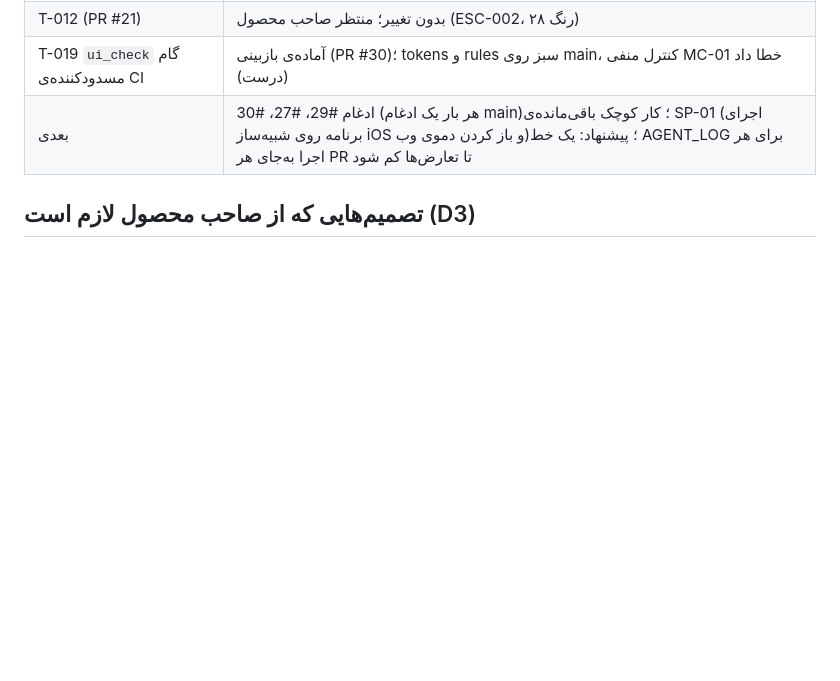
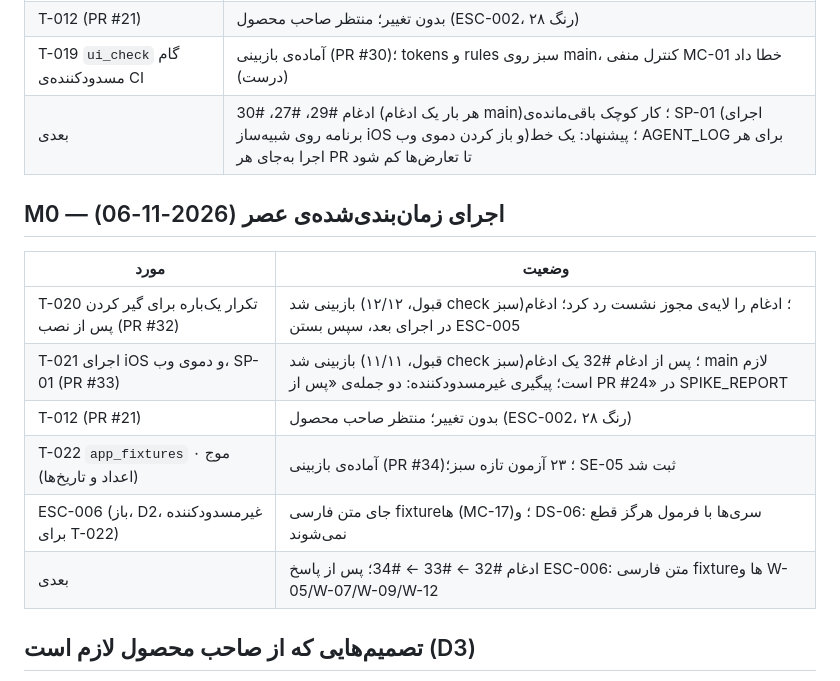
Before and after one commit to BlueHubbot/BlueHesab-Mini, a Markdown page: docs/ops/STATUS.md, the part around the change. Rendered like a GitHub page; blank space fills up the shorter version.

Commit message:
T-022: packet READY_FOR_REVIEW, AGENT_LOG line, STATUS (Lead)
Co-Authored-By: Claude Opus 5.5 <noreply@anthropic.com>
Claude-Session: https://claude.ai/code/session_01JoBbKFH1cotEytjaxCWbPE

```diff
--- a/docs/ops/STATUS.md
+++ b/docs/ops/STATUS.md
@@ -176,6 +176,16 @@
 | T-019 `ui_check` گام مسدودکننده‌ی CI | آماده‌ی بازبینی (PR #30)؛ tokens و rules سبز روی main، کنترل منفی MC-01 خطا داد (درست) |
 | بعدی | ادغام #29، #27، #30 (هر بار یک ادغام main)؛ کار کوچک باقی‌مانده‌ی SP-01 (اجرای برنامه روی شبیه‌ساز iOS و باز کردن دموی وب)؛ پیشنهاد: یک خط AGENT_LOG برای هر اجرا به‌جای هر PR تا تعارض‌ها کم شود |
 
+## M0 — اجرای زمان‌بندی‌شده‌ی عصر (2026-11-06)
+| مورد | وضعیت |
+|---|---|
+| T-020 تکرار یک‌باره برای گیر کردن پس از نصب (PR #32) | بازبینی شد (قبول، ۱۲/۱۲ check سبز)؛ ادغام را لایه‌ی مجوز نشست رد کرد؛ ادغام در اجرای بعد، سپس بستن ESC-005 |
+| T-021 اجرای iOS و دموی وب، SP-01 (PR #33) | بازبینی شد (قبول، ۱۱/۱۱ check سبز)؛ پس از ادغام #32 یک ادغام main لازم است؛ پیگیری غیرمسدودکننده: دو جمله‌ی «پس از PR #24» در SPIKE_REPORT |
+| T-012 (PR #21) | بدون تغییر؛ منتظر صاحب محصول (ESC-002، ۲۸ رنگ) |
+| T-022 `app_fixtures` موج ۰ (اعداد و تاریخ‌ها) | آماده‌ی بازبینی (PR #34)؛ ۲۳ آزمون تازه سبز؛ SE-05 ثبت شد |
+| ESC-006 (باز، D2، غیرمسدودکننده برای T-022) | جای متن فارسی fixtureها (MC-17)؛ و DS-06: سری‌ها با فرمول هرگز قطع نمی‌شوند |
+| بعدی | ادغام #32 ← #33 ← #34؛ پس از پاسخ ESC-006: متن فارسی fixtureها و W-05/W-07/W-09/W-12 |
+
 ## تصمیم‌هایی که از صاحب محصول لازم است (D3)
 - اکنون: تأیید یا جایگزینی ۲۸ رنگ وضعیت/ماژول پیشنهادی تم‌ها (ESC-002؛ جدول پیشنهادی در PR #21).
 - بعداً: پذیرش ADR-UI-010 (پیش از کار پیامک در M2).
```
Also changed, not shown: docs/ops/AGENT_LOG.md (+1 -0 lines), 1 other file.
